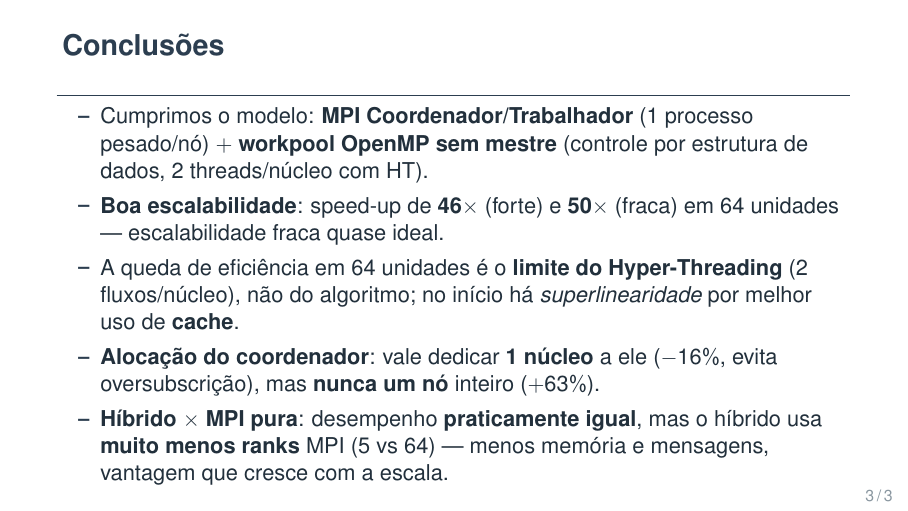
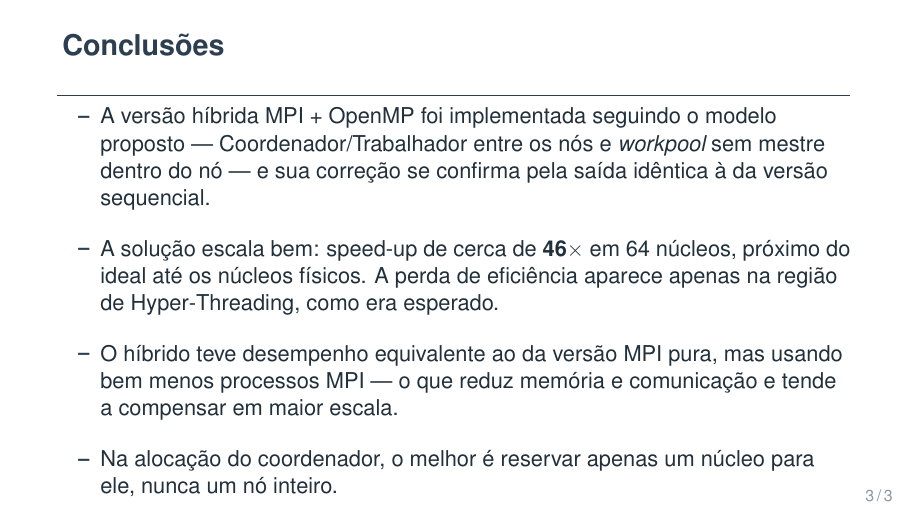
Before and after one commit to Gru935/T4-ProgramacaoParalela, LaTeX slides (slides/apresentacao.tex): page 3 of 3. Compiled offline with pdfLaTeX.

Commit message:
Conclusoes mais objetivas e naturais nos slides
Reescreve o slide de conclusoes em 4 pontos essenciais, com linguagem mais
natural e menos realce, focando no que conclui o trabalho.

Co-Authored-By: Claude Opus 4.8 (1M context) <noreply@anthropic.com>

```diff
--- a/slides/apresentacao.tex
+++ b/slides/apresentacao.tex
@@ -119,16 +119,11 @@ Dedica um nó    & 4,04s \\ \bottomrule
 
 % ===================== SLIDE 3 -- CONCLUSAO =====================
 \begin{frame}{Conclusões}
-\begin{itemize}
-  \item Cumprimos o modelo: \textbf{MPI Coordenador/Trabalhador} (1 processo pesado/nó) $+$ \textbf{workpool OpenMP sem mestre} (controle por estrutura de dados, 2 threads/núcleo com HT).
-  \medskip
-  \item \textbf{Boa escalabilidade}: speed-up de \textbf{46$\times$} (forte) e \textbf{50$\times$} (fraca) em 64 unidades --- escalabilidade fraca quase ideal.
-  \medskip
-  \item A queda de eficiência em 64 unidades é o \textbf{limite do Hyper-Threading} (2 fluxos/núcleo), não do algoritmo; no início há \emph{superlinearidade} por melhor uso de \textbf{cache}.
-  \medskip
-  \item \textbf{Alocação do coordenador}: vale dedicar \textbf{1 núcleo} a ele ($-16\%$, evita oversubscrição), mas \textbf{nunca um nó} inteiro ($+63\%$).
-  \medskip
-  \item \textbf{Híbrido $\times$ MPI pura}: desempenho \textbf{praticamente igual}, mas o híbrido usa \textbf{muito menos ranks} MPI (5 vs 64) --- menos memória e mensagens, vantagem que cresce com a escala.
+\begin{itemize}\setlength{\itemsep}{12pt}
+  \item A versão híbrida MPI + OpenMP foi implementada seguindo o modelo proposto --- Coordenador/Trabalhador entre os nós e \emph{workpool} sem mestre dentro do nó --- e sua correção se confirma pela saída idêntica à da versão sequencial.
+  \item A solução escala bem: speed-up de cerca de \textbf{46$\times$} em 64 núcleos, próximo do ideal até os núcleos físicos. A perda de eficiência aparece apenas na região de Hyper-Threading, como era esperado.
+  \item O híbrido teve desempenho equivalente ao da versão MPI pura, mas usando bem menos processos MPI --- o que reduz memória e comunicação e tende a compensar em maior escala.
+  \item Na alocação do coordenador, o melhor é reservar apenas um núcleo para ele, nunca um nó inteiro.
 \end{itemize}
 \end{frame}
 
```
Also changed, not shown: slides/apresentacao.pdf.
